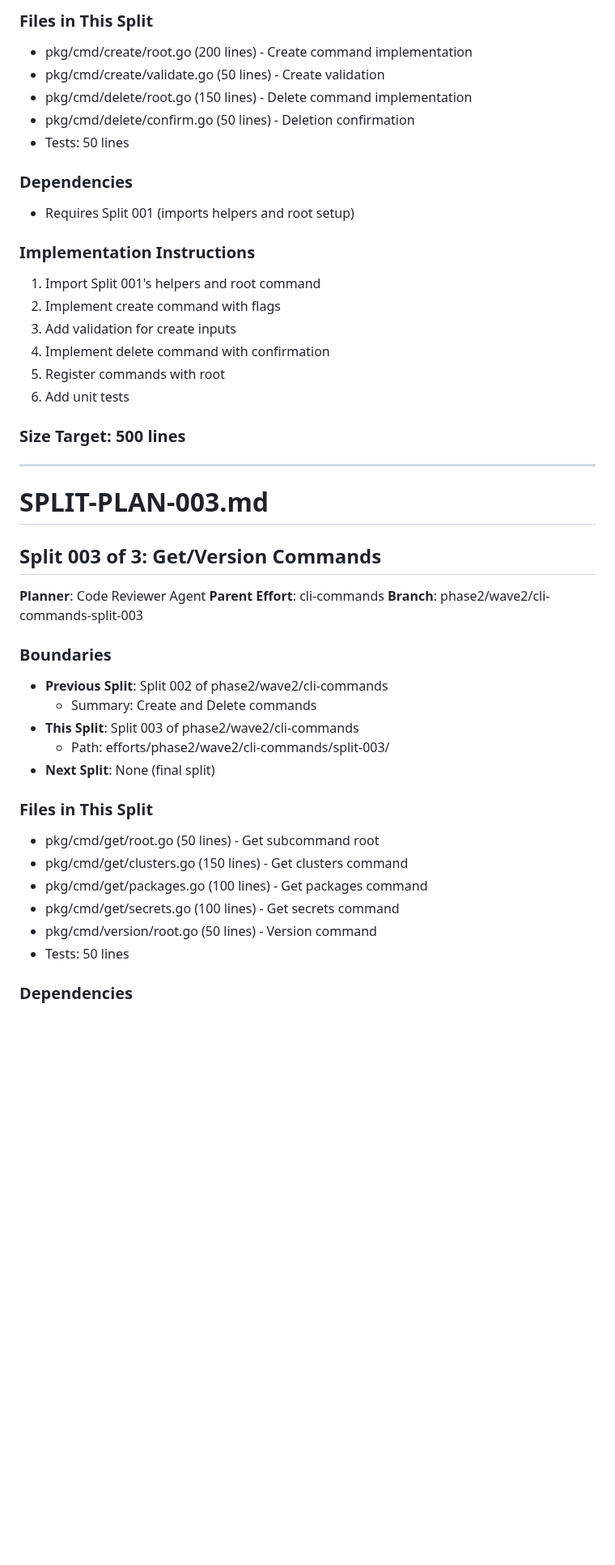
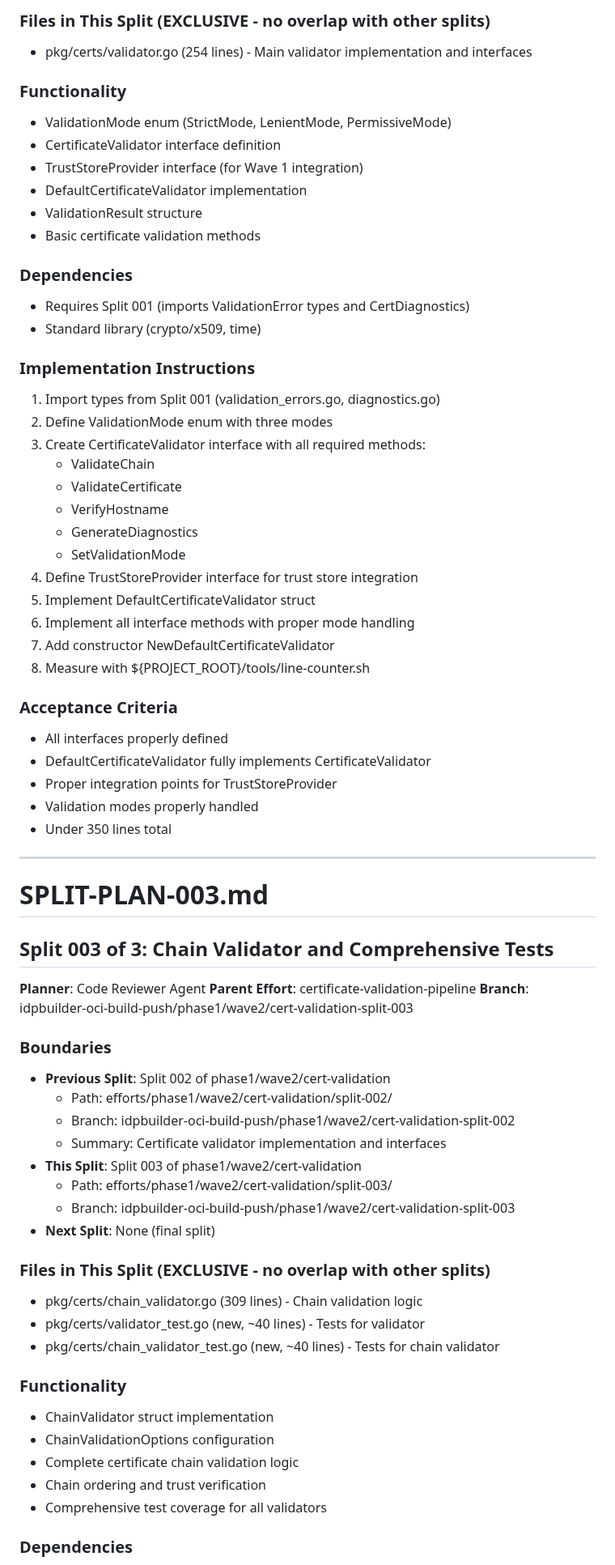
Before and after one commit to cnoe-io/idpbuilder, a Markdown page: SPLIT-PLAN.md, the part around one of its changes. Shown at 81% size. Drawn GitHub-style; blank space fills up the shorter version.

```diff
--- a/SPLIT-PLAN.md
+++ b/SPLIT-PLAN.md
@@ -79,45 +126,69 @@
 
-### Files in This Split
-- pkg/cmd/create/root.go (200 lines) - Create command implementation
-- pkg/cmd/create/validate.go (50 lines) - Create validation
-- pkg/cmd/delete/root.go (150 lines) - Delete command implementation
-- pkg/cmd/delete/confirm.go (50 lines) - Deletion confirmation
-- Tests: 50 lines
+### Files in This Split (EXCLUSIVE - no overlap with other splits)
+- pkg/certs/validator.go (254 lines) - Main validator implementation and interfaces
+
+### Functionality
+- ValidationMode enum (StrictMode, LenientMode, PermissiveMode)
+- CertificateValidator interface definition
+- TrustStoreProvider interface (for Wave 1 integration)
+- DefaultCertificateValidator implementation
+- ValidationResult structure
+- Basic certificate validation methods
 
 ### Dependencies
-- Requires Split 001 (imports helpers and root setup)
+- Requires Split 001 (imports ValidationError types and CertDiagnostics)
+- Standard library (crypto/x509, time)
 
 ### Implementation Instructions
-1. Import Split 001's helpers and root command
-2. Implement create command with flags
-3. Add validation for create inputs
-4. Implement delete command with confirmation
-5. Register commands with root
-6. Add unit tests
+1. Import types from Split 001 (validation_errors.go, diagnostics.go)
+2. Define ValidationMode enum with three modes
+3. Create CertificateValidator interface with all required methods:
+   - ValidateChain
+   - ValidateCertificate
+   - VerifyHostname
+   - GenerateDiagnostics
+   - SetValidationMode
+4. Define TrustStoreProvider interface for trust store integration
+5. Implement DefaultCertificateValidator struct
+6. Implement all interface methods with proper mode handling
+7. Add constructor NewDefaultCertificateValidator
+8. Measure with ${PROJECT_ROOT}/tools/line-counter.sh
 
-### Size Target: 500 lines
+### Acceptance Criteria
+- All interfaces properly defined
+- DefaultCertificateValidator fully implements CertificateValidator
+- Proper integration points for TrustStoreProvider
+- Validation modes properly handled
+- Under 350 lines total
 
 ---
 
 # SPLIT-PLAN-003.md
-## Split 003 of 3: Get/Version Commands
+## Split 003 of 3: Chain Validator and Comprehensive Tests
 **Planner**: Code Reviewer Agent
-**Parent Effort**: cli-commands
-**Branch**: phase2/wave2/cli-commands-split-003
+**Parent Effort**: certificate-validation-pipeline
+**Branch**: idpbuilder-oci-build-push/phase1/wave2/cert-validation-split-003
 
 ### Boundaries
-- **Previous Split**: Split 002 of phase2/wave2/cli-commands
-  - Summary: Create and Delete commands
-- **This Split**: Split 003 of phase2/wave2/cli-commands
-  - Path: efforts/phase2/wave2/cli-commands/split-003/
+- **Previous Split**: Split 002 of phase1/wave2/cert-validation
+  - Path: efforts/phase1/wave2/cert-validation/split-002/
+  - Branch: idpbuilder-oci-build-push/phase1/wave2/cert-validation-split-002
+  - Summary: Certificate validator implementation and interfaces
+- **This Split**: Split 003 of phase1/wave2/cert-validation
+  - Path: efforts/phase1/wave2/cert-validation/split-003/
+  - Branch: idpbuilder-oci-build-push/phase1/wave2/cert-validation-split-003
 - **Next Split**: None (final split)
 
-### Files in This Split
-- pkg/cmd/get/root.go (50 lines) - Get subcommand root
-- pkg/cmd/get/clusters.go (150 lines) - Get clusters command
-- pkg/cmd/get/packages.go (100 lines) - Get packages command
-- pkg/cmd/get/secrets.go (100 lines) - Get secrets command
-- pkg/cmd/version/root.go (50 lines) - Version command
-- Tests: 50 lines
+### Files in This Split (EXCLUSIVE - no overlap with other splits)
+- pkg/certs/chain_validator.go (309 lines) - Chain validation logic
+- pkg/certs/validator_test.go (new, ~40 lines) - Tests for validator
+- pkg/certs/chain_validator_test.go (new, ~40 lines) - Tests for chain validator
+
+### Functionality
+- ChainValidator struct implementation
+- ChainValidationOptions configuration
+- Complete certificate chain validation logic
+- Chain ordering and trust verification
+- Comprehensive test coverage for all validators
 
 ### Dependencies
```
Also changed, not shown: other parts of SPLIT-PLAN.md (+156 -65 lines).
